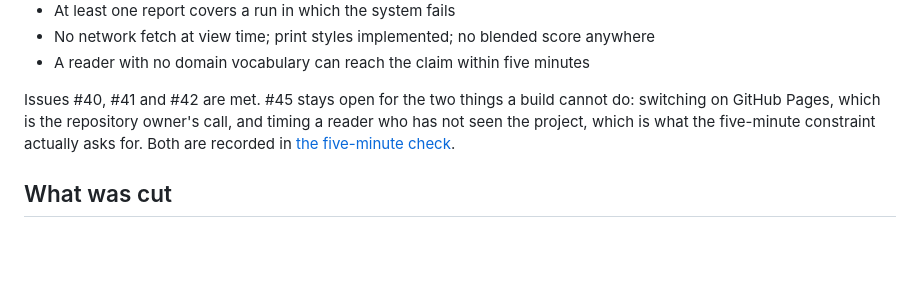
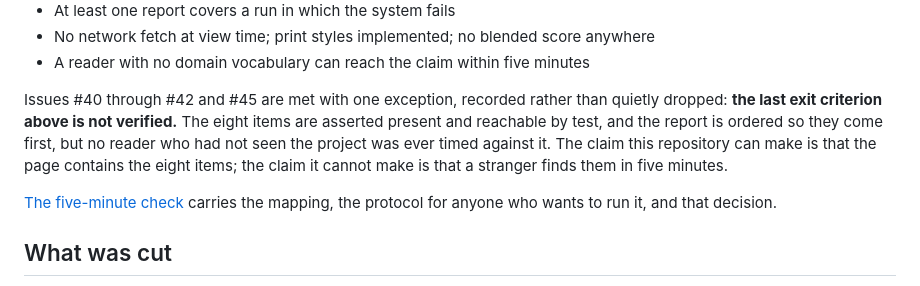
Before and after one commit to Heyolivia709/clinical-trial-matching-agent, a Markdown page: docs/plans/phase-1-implementation-sequence.md, the part around the change. Rendered like a GitHub page; blank space fills up the shorter version.

```diff
--- a/docs/plans/phase-1-implementation-sequence.md
+++ b/docs/plans/phase-1-implementation-sequence.md
@@ -106,11 +106,16 @@ section 15, published as a hosted page and viewable offline.
 - No network fetch at view time; print styles implemented; no blended score anywhere
 - A reader with no domain vocabulary can reach the claim within five minutes
 
-Issues #40, #41 and #42 are met. #45 stays open for the two things a build
-cannot do: switching on GitHub Pages, which is the repository owner's call, and
-timing a reader who has not seen the project, which is what the five-minute
-constraint actually asks for. Both are recorded in
-[the five-minute check](../evaluation/five-minute-check.md).
+Issues #40 through #42 and #45 are met with one exception, recorded rather than
+quietly dropped: **the last exit criterion above is not verified.** The eight
+items are asserted present and reachable by test, and the report is ordered so
+they come first, but no reader who had not seen the project was ever timed
+against it. The claim this repository can make is that the page contains the
+eight items; the claim it cannot make is that a stranger finds them in five
+minutes.
+
+[The five-minute check](../evaluation/five-minute-check.md) carries the mapping,
+the protocol for anyone who wants to run it, and that decision.
 
 ## What was cut
 
```
Also changed, not shown: docs/evaluation/five-minute-check.md (+19 -10 lines).
